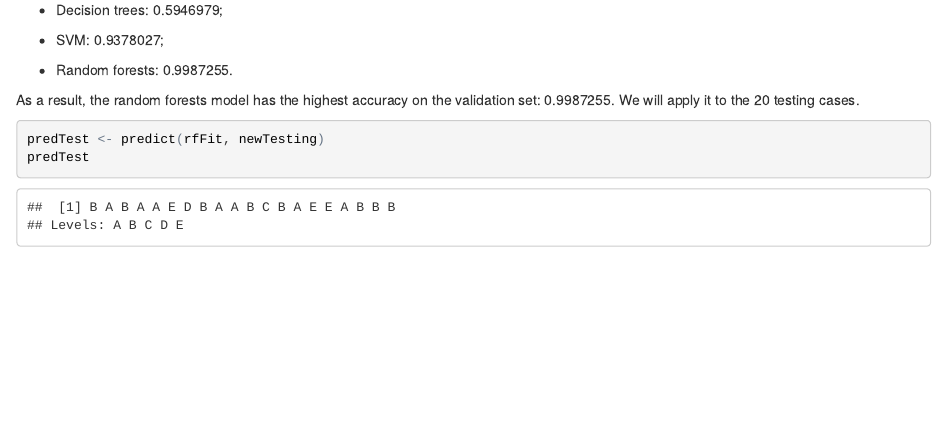
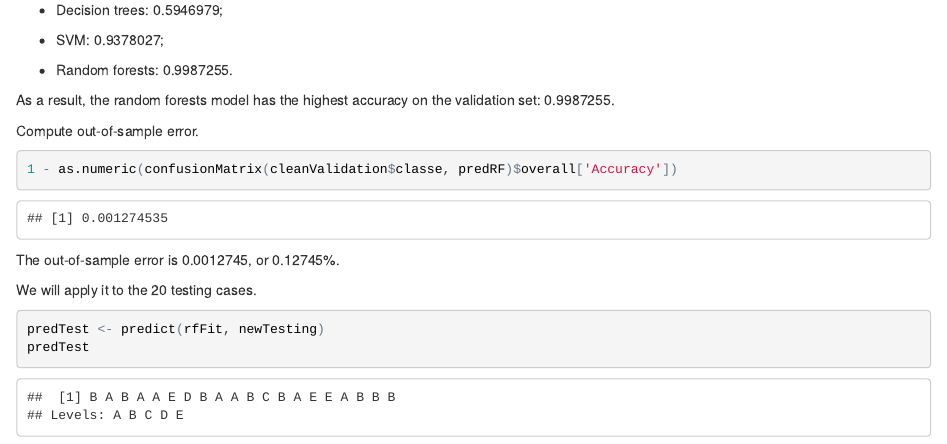
Before and after one commit to stlinc/HAR, an R Markdown document (HAR_Analysis.Rmd): the page in a window 1100 px wide, from 4880 px down. The pictures show the output file HAR_Analysis.html that the author committed with the source, opened offline.

Commit message:
Add out-of-sample-error

````diff
--- a/HAR_Analysis.Rmd
+++ b/HAR_Analysis.Rmd
@@ -103,7 +103,15 @@ Model accuracies are:
 
 - Random forests: 0.9987255.
 
-As a result, the random forests model has the highest accuracy on the validation set: 0.9987255. We will apply it to the 20 testing cases.
+As a result, the random forests model has the highest accuracy on the validation set: 0.9987255.
+
+Compute out-of-sample error.
+``` {r OoSError, eval = TRUE}
+1 - as.numeric(confusionMatrix(cleanValidation$classe, predRF)$overall['Accuracy'])
+```
+The out-of-sample error is 0.0012745, or 0.12745%.
+
+We will apply it to the 20 testing cases.
 ``` {r pred20cases, eval = TRUE}
 predTest <- predict(rfFit, newTesting)
 predTest
````
Also changed, not shown: HAR_Analysis.html.
